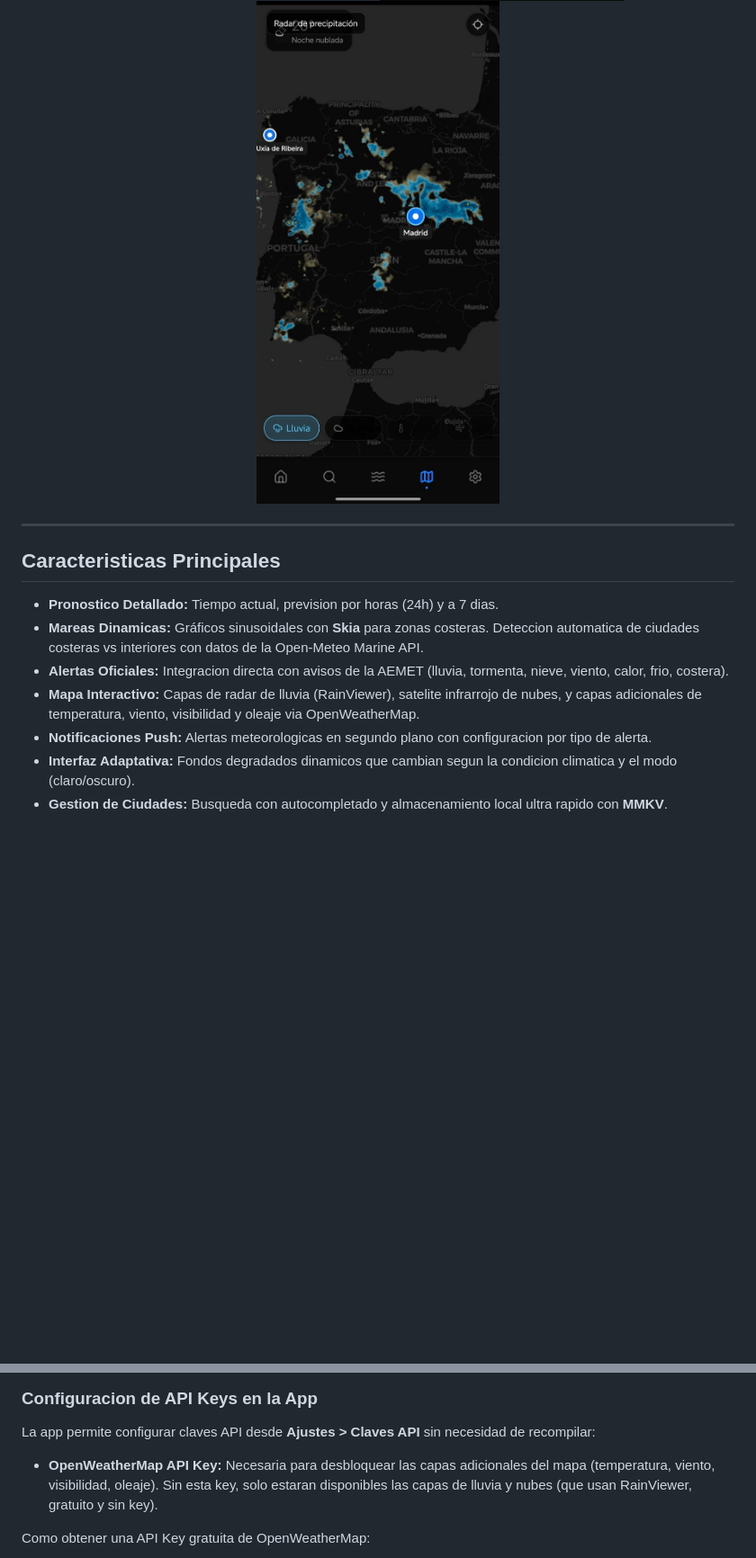
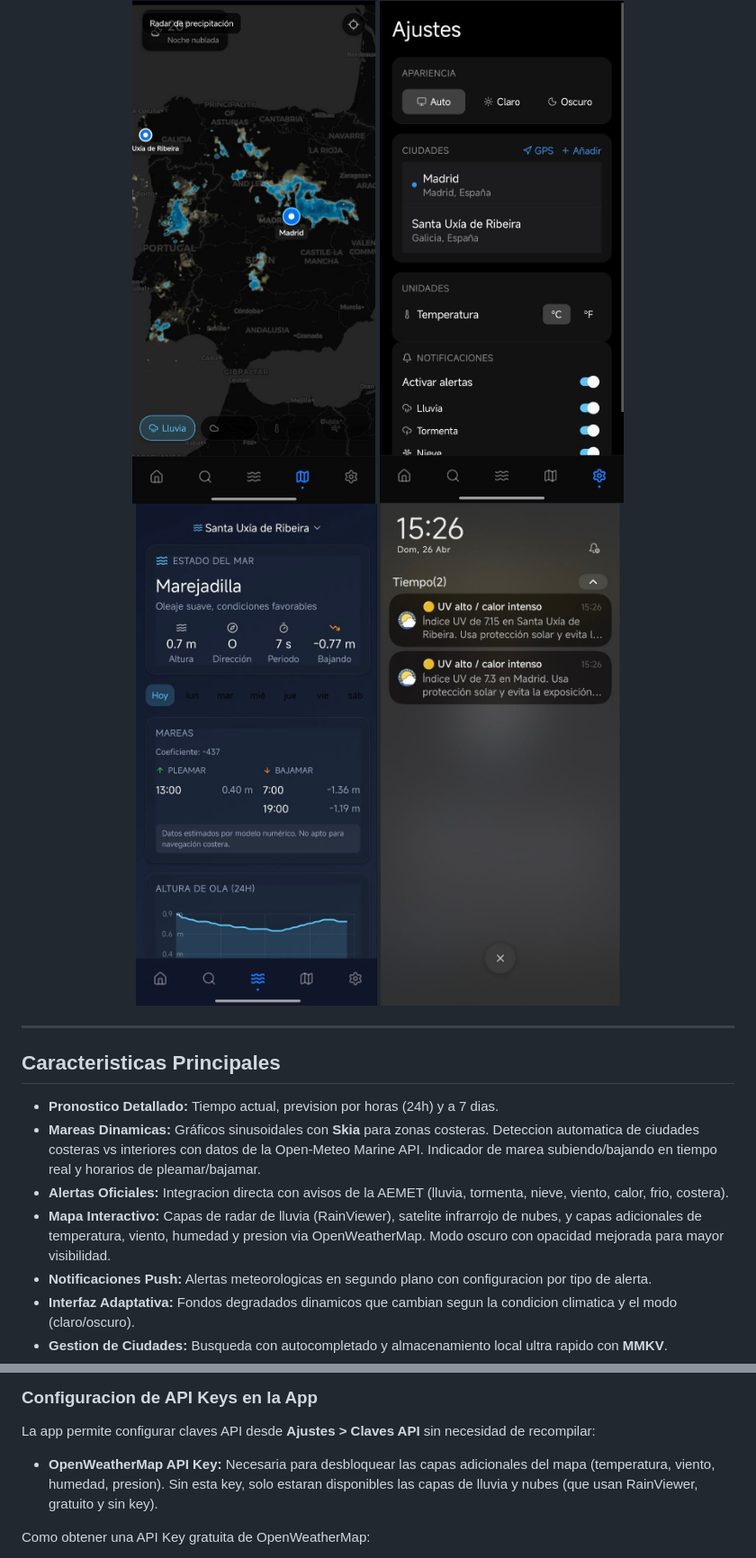
Before and after one commit to Hugopvigo/Tiempo, a Markdown page: README.md, 2 parts joined by grey strips. Shown at 90% size. Rendered like a GitHub page; pictures changed too: tiempo-app/assets/screen-1.jpg, tiempo-app/assets/screen-2.jpg, tiempo-app/assets/screen-4.jpg (added); blank space fills up the shorter version.

```diff
--- a/README.md
+++ b/README.md
@@ -16,6 +16,9 @@
 <img src="tiempo-app/assets/screen-1.jpg" width="280" alt="Screen 1" style="border-radius: 20px; margin: 10px;" />
 <img src="tiempo-app/assets/screen-2.jpg" width="280" alt="Screen 2" style="border-radius: 20px; margin: 10px;" />
 <img src="tiempo-app/assets/screen-3.jpg" width="280" alt="Screen 3" style="border-radius: 20px; margin: 10px;" />
+<img src="tiempo-app/assets/screen-4.jpg" width="280" alt="Screen 3" style="border-radius: 20px; margin: 10px;" />
+<img src="tiempo-app/assets/screen-5.jpg" width="280" alt="Screen 3" style="border-radius: 20px; margin: 10px;" />
+<img src="tiempo-app/assets/screen-6.jpg" width="280" alt="Screen 3" style="border-radius: 20px; margin: 10px;" />
 </div>
 
 ---
@@ -23,9 +26,9 @@
 ## Caracteristicas Principales
 
 - **Pronostico Detallado:** Tiempo actual, prevision por horas (24h) y a 7 dias.
-- **Mareas Dinamicas:** Gráficos sinusoidales con **Skia** para zonas costeras. Deteccion automatica de ciudades costeras vs interiores con datos de la Open-Meteo Marine API.
+- **Mareas Dinamicas:** Gráficos sinusoidales con **Skia** para zonas costeras. Deteccion automatica de ciudades costeras vs interiores con datos de la Open-Meteo Marine API. Indicador de marea subiendo/bajando en tiempo real y horarios de pleamar/bajamar.
 - **Alertas Oficiales:** Integracion directa con avisos de la AEMET (lluvia, tormenta, nieve, viento, calor, frio, costera).
-- **Mapa Interactivo:** Capas de radar de lluvia (RainViewer), satelite infrarrojo de nubes, y capas adicionales de temperatura, viento, visibilidad y oleaje via OpenWeatherMap.
+- **Mapa Interactivo:** Capas de radar de lluvia (RainViewer), satelite infrarrojo de nubes, y capas adicionales de temperatura, viento, humedad y presion via OpenWeatherMap. Modo oscuro con opacidad mejorada para mayor visibilidad.
 - **Notificaciones Push:** Alertas meteorologicas en segundo plano con configuracion por tipo de alerta.
 - **Interfaz Adaptativa:** Fondos degradados dinamicos que cambian segun la condicion climatica y el modo (claro/oscuro).
 - **Gestion de Ciudades:** Busqueda con autocompletado y almacenamiento local ultra rapido con **MMKV**.
@@ -113,7 +116,7 @@ npm run android
 
 La app permite configurar claves API desde **Ajustes > Claves API** sin necesidad de recompilar:
 
-- **OpenWeatherMap API Key:** Necesaria para desbloquear las capas adicionales del mapa (temperatura, viento, visibilidad, oleaje). Sin esta key, solo estaran disponibles las capas de lluvia y nubes (que usan RainViewer, gratuito y sin key).
+- **OpenWeatherMap API Key:** Necesaria para desbloquear las capas adicionales del mapa (temperatura, viento, humedad, presion). Sin esta key, solo estaran disponibles las capas de lluvia y nubes (que usan RainViewer, gratuito y sin key).
 
 Como obtener una API Key gratuita de OpenWeatherMap:
 1. Registrate en [openweathermap.org](https://home.openweathermap.org/users/sign_up)
```
Also changed, not shown: other parts of README.md (+7 -6 lines), CHANGELOG.md (+83 -0 lines), 13 other files.
